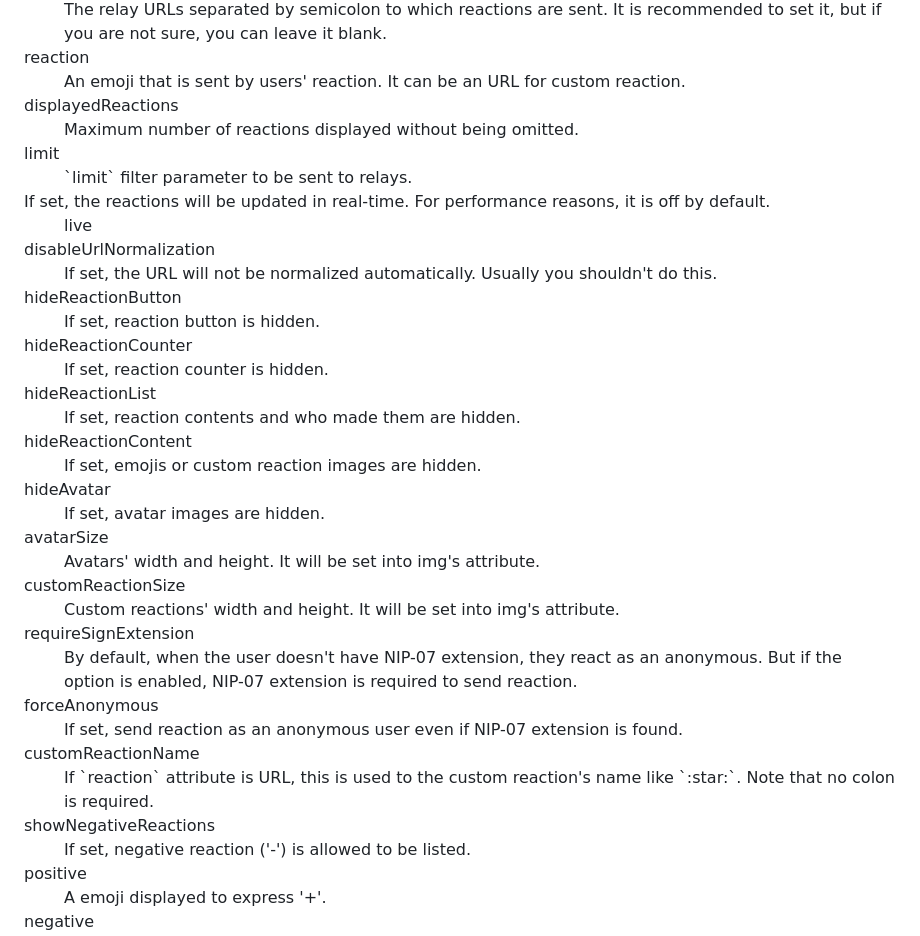
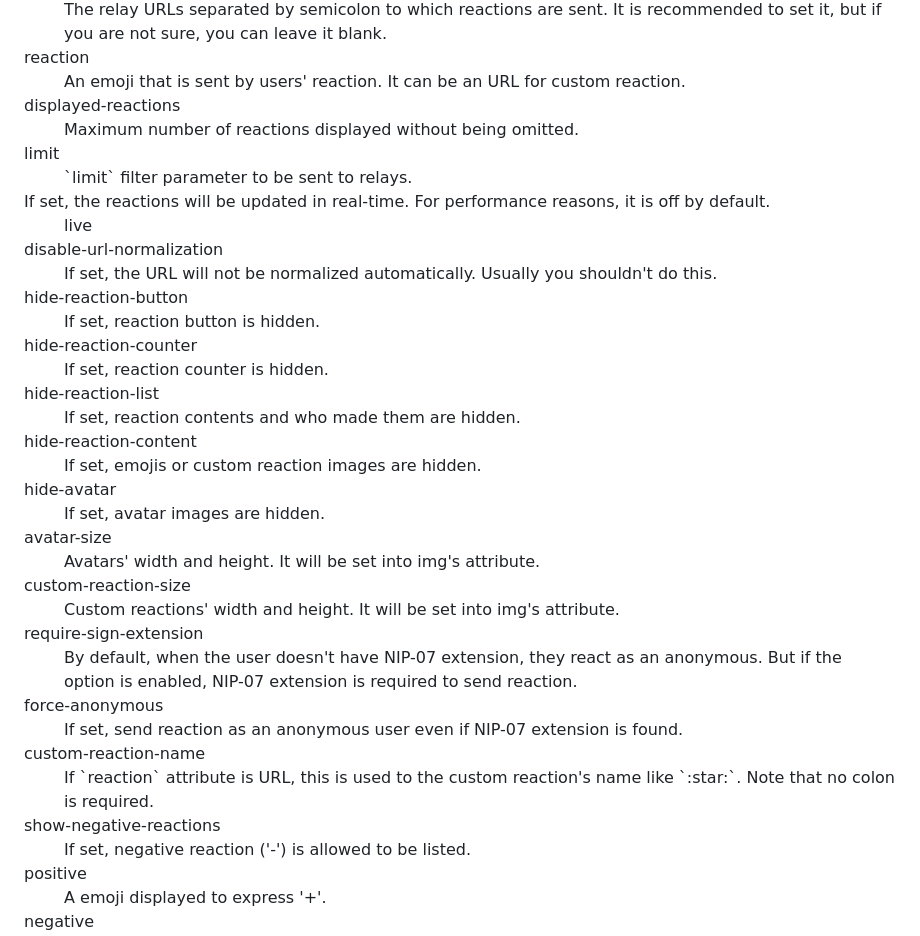
Before and after one commit to penpenpng/makibishi-component, a Markdown page: README.md, the part around the change. Drawn GitHub-style.

Commit message:
fix casing

```diff
--- a/README.md
+++ b/README.md
@@ -39,7 +39,7 @@ Then, put the following code anywhere you want.
   <dt>reaction</dt>
   <dd>An emoji that is sent by users' reaction. It can be an URL for custom reaction.</dd>
 
-  <dt>displayedReactions</dt>
+  <dt>displayed-reactions</dt>
   <dd>Maximum number of reactions displayed without being omitted.</dd>
 
   <dt>limit</dt>
@@ -48,40 +48,40 @@ Then, put the following code anywhere you want.
   <dt>If set, the reactions will be updated in real-time. For performance reasons, it is off by default.</dt>
   <dd>live</dd>
 
-  <dt>disableUrlNormalization</dt>
+  <dt>disable-url-normalization</dt>
   <dd>If set, the URL will not be normalized automatically. Usually you shouldn't do this.</dd>
 
-  <dt>hideReactionButton</dt>
+  <dt>hide-reaction-button</dt>
   <dd>If set, reaction button is hidden.</dd>
 
-  <dt>hideReactionCounter</dt>
+  <dt>hide-reaction-counter</dt>
   <dd>If set, reaction counter is hidden.</dd>
 
-  <dt>hideReactionList</dt>
+  <dt>hide-reaction-list</dt>
   <dd>If set, reaction contents and who made them are hidden.</dd>
 
-  <dt>hideReactionContent</dt>
+  <dt>hide-reaction-content</dt>
   <dd>If set, emojis or custom reaction images are hidden.</dd>
 
-  <dt>hideAvatar</dt>
+  <dt>hide-avatar</dt>
   <dd>If set, avatar images are hidden.</dd>
 
-  <dt>avatarSize</dt>
+  <dt>avatar-size</dt>
   <dd>Avatars' width and height. It will be set into img's attribute.</dd>
 
-  <dt>customReactionSize</dt>
+  <dt>custom-reaction-size</dt>
   <dd>Custom reactions' width and height. It will be set into img's attribute.</dd>
 
-  <dt>requireSignExtension</dt>
+  <dt>require-sign-extension</dt>
   <dd>By default, when the user doesn't have NIP-07 extension, they react as an anonymous. But if the option is enabled, NIP-07 extension is required to send reaction.</dd>
 
-  <dt>forceAnonymous</dt>
+  <dt>force-anonymous</dt>
   <dd>If set, send reaction as an anonymous user even if NIP-07 extension is found.</dd>
 
-  <dt>customReactionName</dt>
+  <dt>custom-reaction-name</dt>
   <dd>If `reaction` attribute is URL, this is used to the custom reaction's name like `:star:`. Note that no colon is required.</dd>
 
-  <dt>showNegativeReactions</dt>
+  <dt>show-negative-reactions</dt>
   <dd>If set, negative reaction ('-') is allowed to be listed.</dd>
 
   <dt>positive</dt>
```
